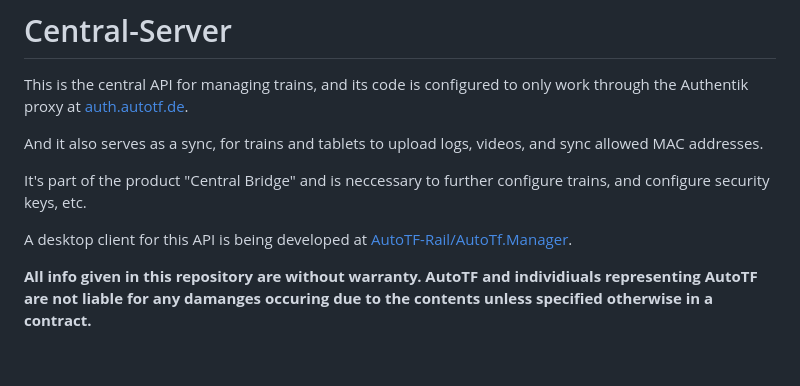
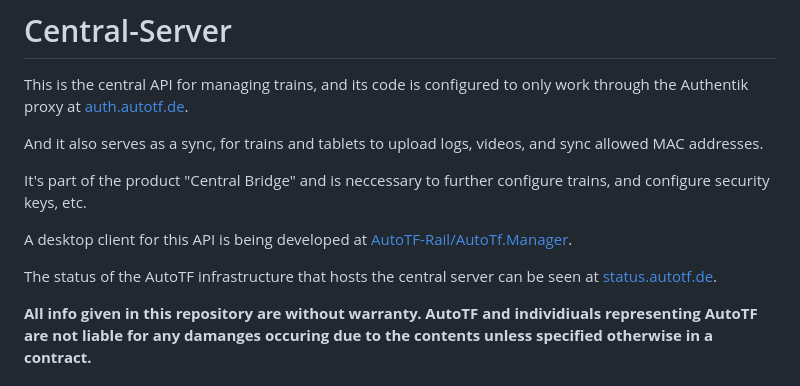
Before and after one commit to AutoTF-Rail/Central-Server, a Markdown page: README.md, the part around the change. GitHub-like rendering; blank space fills up the shorter version.

```diff
--- a/README.md
+++ b/README.md
@@ -9,6 +9,9 @@ It's part of the product "Central Bridge" and is neccessary to further configure
 
 
 A desktop client for this API is being developed at [AutoTF-Rail/AutoTf.Manager](https://github.com/AutoTF-Rail/AutoTf.Manager.git).
+
+
+The status of the AutoTF infrastructure that hosts the central server can be seen at [status.autotf.de](https://status.autotf.de).
 
 
 **All info given in this repository are without warranty. AutoTF and individiuals representing AutoTF are not liable for any damanges occuring due to the contents unless specified otherwise in a contract.**
```
